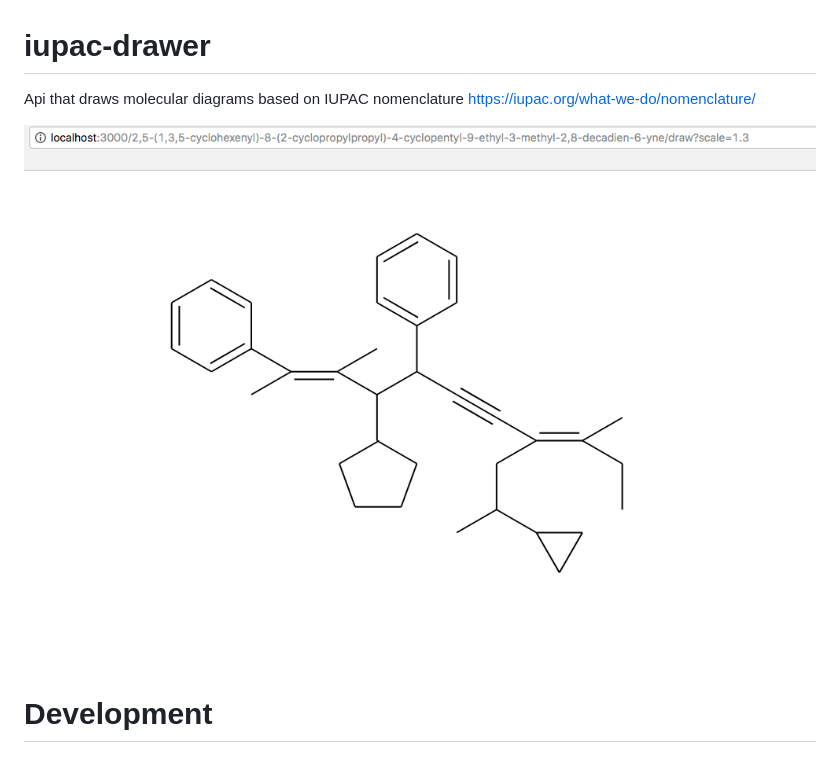
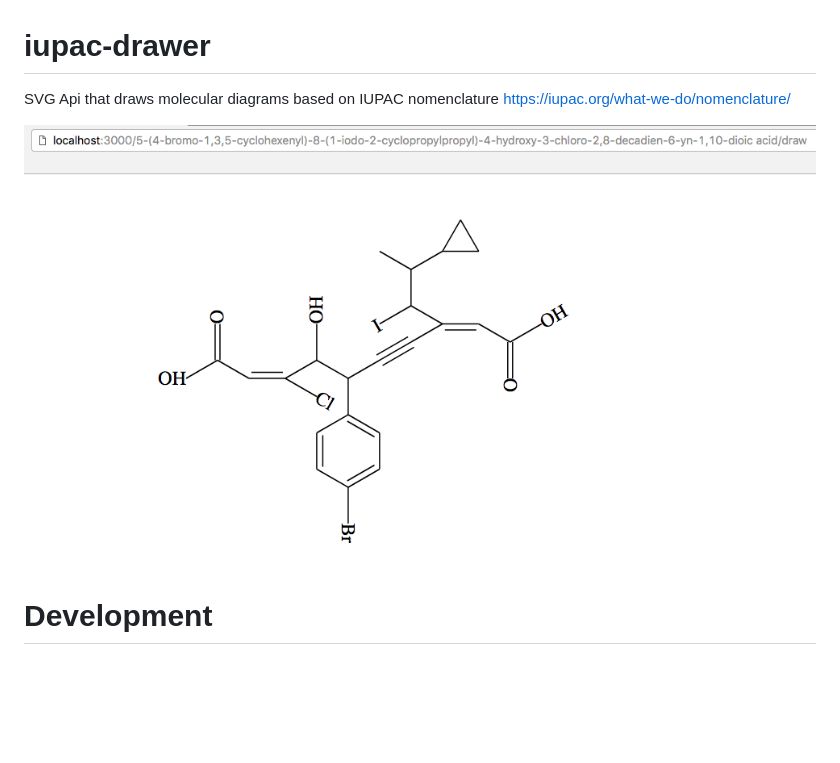
Before and after one commit to zackpudil/iupac-drawer, a Markdown page: README.md, the part around the change. Drawn GitHub-style; pictures changed too: screenshot.png; blank space fills up the shorter version.

```diff
--- a/README.md
+++ b/README.md
@@ -1,5 +1,5 @@
 # iupac-drawer
-Api that draws molecular diagrams based on IUPAC nomenclature https://iupac.org/what-we-do/nomenclature/
+SVG Api that draws molecular diagrams based on IUPAC nomenclature https://iupac.org/what-we-do/nomenclature/
 
 ![screen shot](https://raw.githubusercontent.com/zackpudil/iupac-drawer/master/screenshot.png)
 
```
Also changed, not shown: 6 other files.
